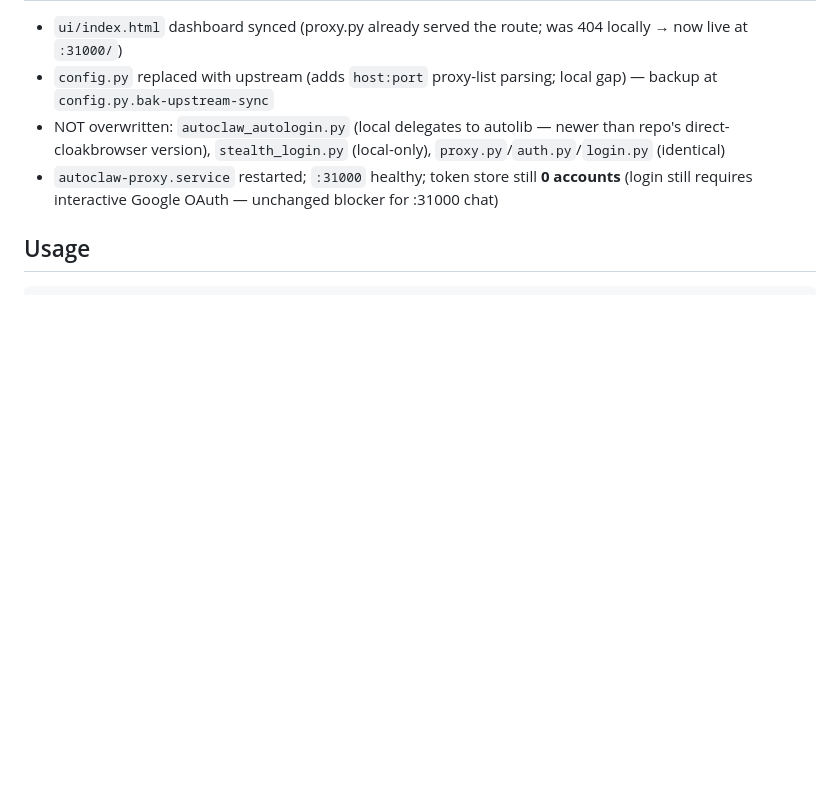
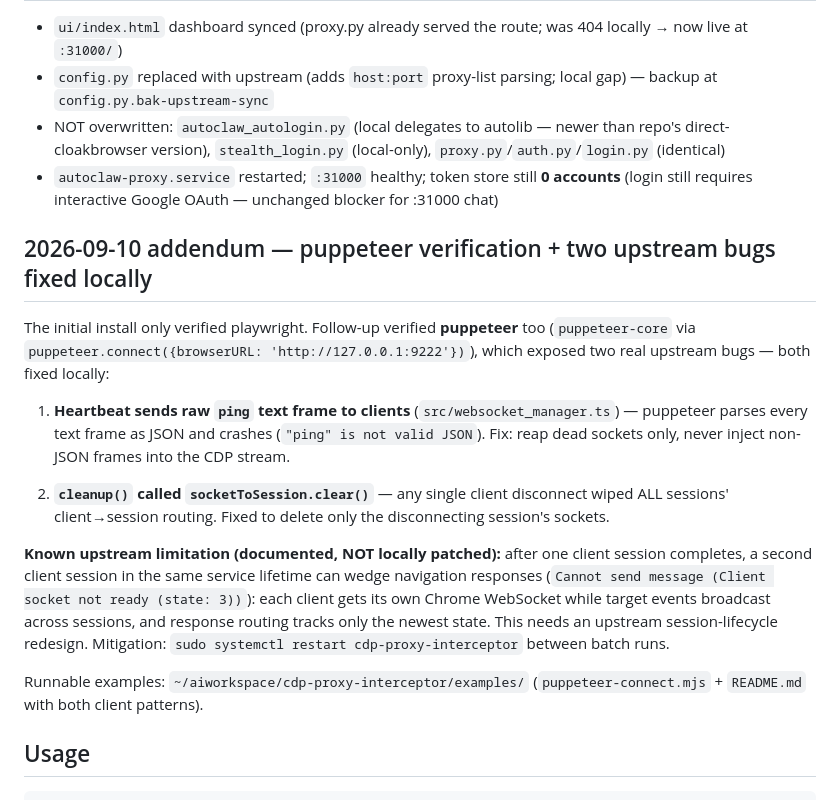
Before and after one commit to marktantongco/unified-freebuff-proxy, a Markdown page: planning/2026-09-10-cdp-proxy-interceptor-integration.md, the part around the change. Rendered like a GitHub page; blank space fills up the shorter version.

Commit message:
docs: cdp-proxy puppeteer verification — heartbeat JSON fix, session-map cleanup fix, upstream multi-client limitation
🤖 Generated with Codebuff
Co-Authored-By: Codebuff <noreply@codebuff.com>

````diff
--- a/planning/2026-09-10-cdp-proxy-interceptor-integration.md
+++ b/planning/2026-09-10-cdp-proxy-interceptor-integration.md
@@ -41,6 +41,31 @@ Verified end-to-end: `autolib cdp engine -> Example Domain | webdriver: False`.
 - NOT overwritten: `autoclaw_autologin.py` (local delegates to autolib — newer than repo's direct-cloakbrowser version), `stealth_login.py` (local-only), `proxy.py`/`auth.py`/`login.py` (identical)
 - `autoclaw-proxy.service` restarted; `:31000` healthy; token store still **0 accounts** (login still requires interactive Google OAuth — unchanged blocker for :31000 chat)
 
+## 2026-09-10 addendum — puppeteer verification + two upstream bugs fixed locally
+
+The initial install only verified playwright. Follow-up verified **puppeteer** too
+(`puppeteer-core` via `puppeteer.connect({browserURL: 'http://127.0.0.1:9222'})`),
+which exposed two real upstream bugs — both fixed locally:
+
+1. **Heartbeat sends raw `ping` text frame to clients** (`src/websocket_manager.ts`)
+   — puppeteer parses every text frame as JSON and crashes (`"ping" is not valid JSON`).
+   Fix: reap dead sockets only, never inject non-JSON frames into the CDP stream.
+
+2. **`cleanup()` called `socketToSession.clear()`** — any single client disconnect
+   wiped ALL sessions' client→session routing. Fixed to delete only the
+   disconnecting session's sockets.
+
+**Known upstream limitation (documented, NOT locally patched):** after one client
+session completes, a second client session in the same service lifetime can wedge
+navigation responses (`Cannot send message (Client socket not ready (state: 3))`):
+each client gets its own Chrome WebSocket while target events broadcast across
+sessions, and response routing tracks only the newest state. This needs an
+upstream session-lifecycle redesign. Mitigation: `sudo systemctl restart
+cdp-proxy-interceptor` between batch runs.
+
+Runnable examples: `~/aiworkspace/cdp-proxy-interceptor/examples/`
+(`puppeteer-connect.mjs` + `README.md` with both client patterns).
+
 ## Usage
 
 ```bash
````
